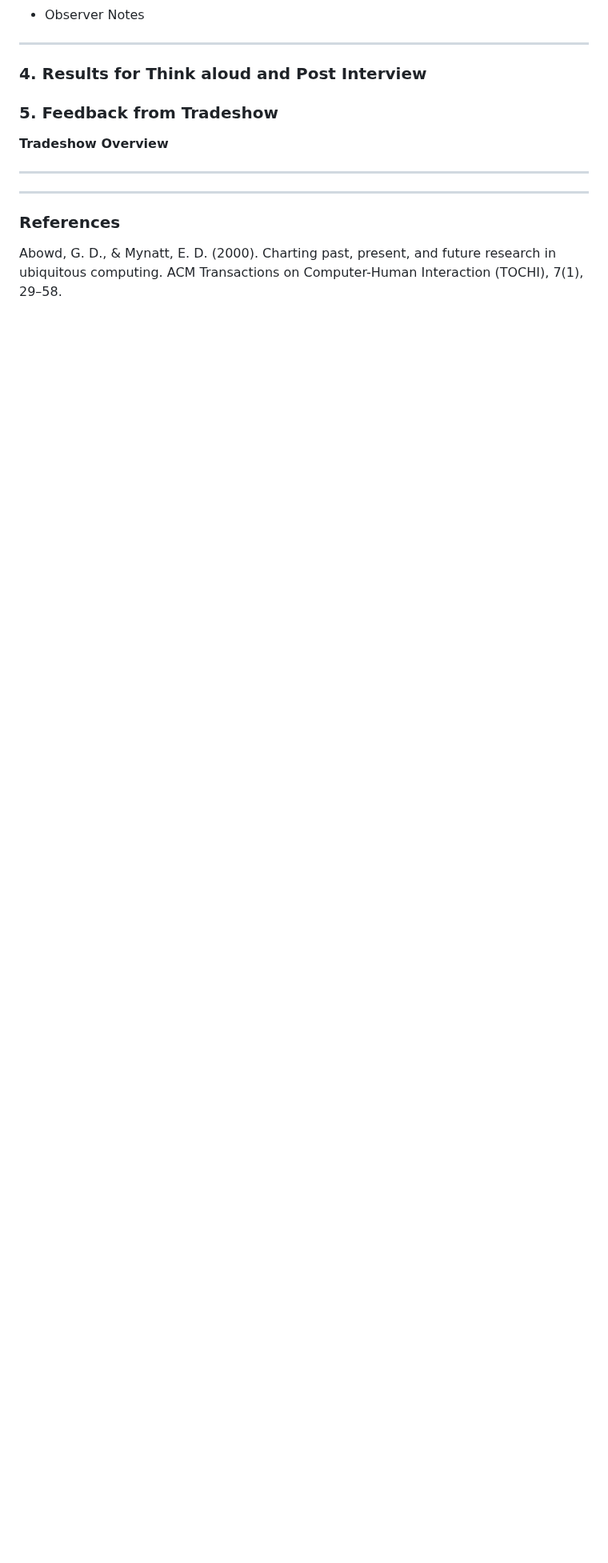
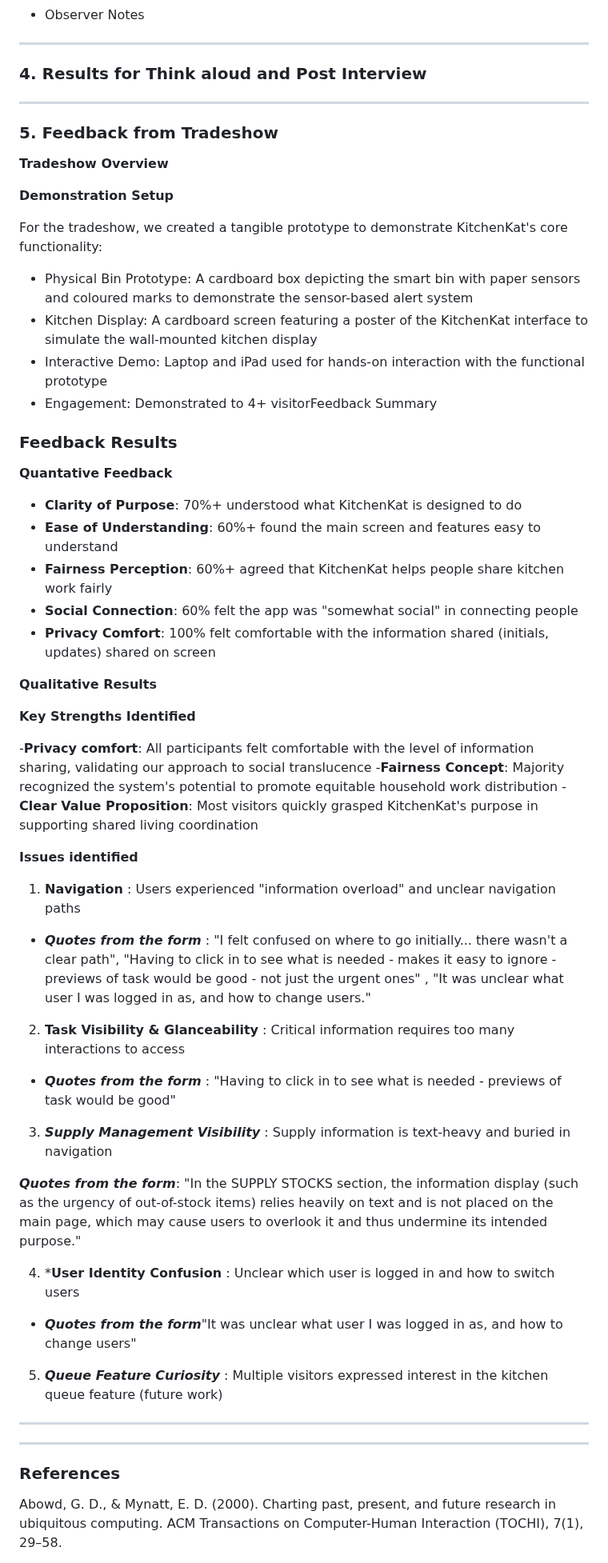
Before and after one commit to Team-HighFive-DECO3500/highfive, a Markdown page: docs/evaluation.md, the part around the change. Shown at 80% size. GitHub-like rendering; blank space fills up the shorter version.

Commit message:
Update evaluation

```diff
--- a/docs/evaluation.md
+++ b/docs/evaluation.md
@@ -211,11 +211,70 @@ Semi-structured interview with 5 questions.
 
 
 
-
+---
 
 ### 5. Feedback from Tradeshow
 
 **Tradeshow Overview**
+
+**Demonstration Setup**
+
+
+For the tradeshow, we created a tangible prototype to demonstrate KitchenKat's core functionality:
+
+
+- Physical Bin Prototype: A cardboard box depicting the smart bin with paper sensors and coloured marks to demonstrate the sensor-based alert system
+- Kitchen Display: A cardboard screen featuring a poster of the KitchenKat interface to simulate the wall-mounted kitchen display
+- Interactive Demo: Laptop and iPad used for hands-on interaction with the functional prototype
+- Engagement: Demonstrated to 4+ visitorFeedback Summary
+
+### Feedback Results
+
+**Quantative Feedback**
+
+ - **Clarity of Purpose**: 70%+ understood what KitchenKat is designed to do
+ - **Ease of Understanding**: 60%+ found the main screen and features easy to understand
+ - **Fairness Perception**: 60%+ agreed that KitchenKat helps people share kitchen work fairly
+ - **Social Connection**: 60% felt the app was "somewhat social" in connecting people
+- **Privacy Comfort**: 100% felt comfortable with the information shared (initials, updates) shared on screen
+
+
+**Qualitative Results**
+
+
+**Key Strengths Identified**
+
+
+-**Privacy comfort**: All participants felt comfortable with the level of information sharing, validating our approach to social translucence
+-**Fairness Concept**: Majority recognized the system's potential to promote equitable household work distribution
+-**Clear Value Proposition**: Most visitors quickly grasped KitchenKat's purpose in supporting shared living coordination
+
+
+**Issues identified**
+
+1. **Navigation** : Users experienced "information overload" and unclear navigation paths
+
+
+- ***Quotes from the form*** : "I felt confused on where to go initially... there wasn't a clear path", "Having to click in to see what is needed - makes it easy to ignore - previews of task would be good - not just the urgent ones" , "It was unclear what user I was logged in as, and how to change users."
+
+2. **Task Visibility & Glanceability** : Critical information requires too many interactions to access
+
+-  ***Quotes from the form*** : "Having to click in to see what is needed - previews of task would be good"
+
+3. ***Supply Management Visibility*** : Supply information is text-heavy and buried in navigation
+
+ ***Quotes from the form***: "In the SUPPLY STOCKS section, the information display (such as the urgency of out-of-stock items) relies heavily on text and is not placed on the main page, which may cause users to overlook it and thus undermine its intended purpose."
+
+4. ***User Identity Confusion** : Unclear which user is logged in and how to switch users
+
+- ***Quotes from the form***"It was unclear what user I was logged in as, and how to change users"
+
+5. ***Queue Feature Curiosity*** : Multiple visitors expressed interest in the kitchen queue feature (future work)
+
+
+
+
+
 
 ---
 
```
